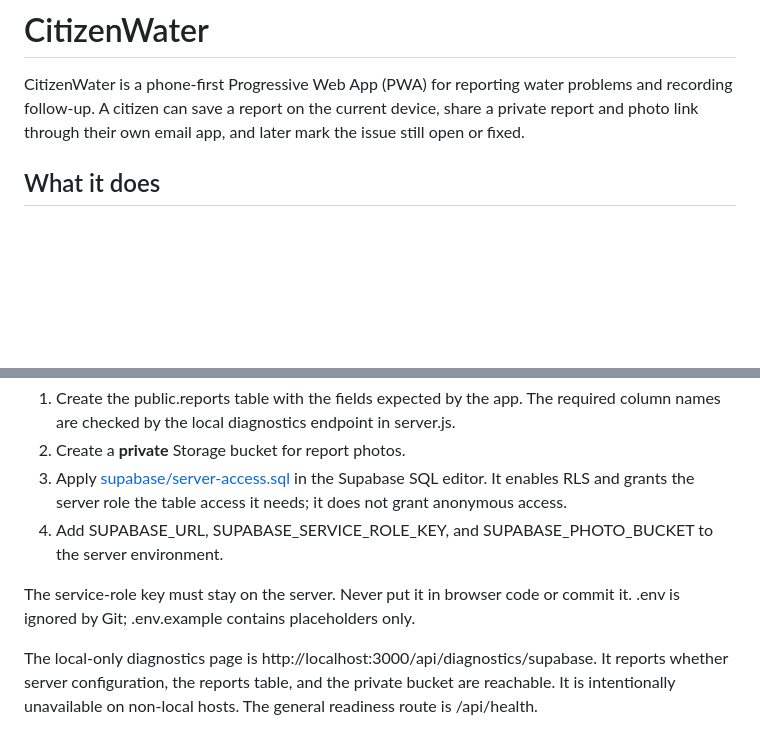
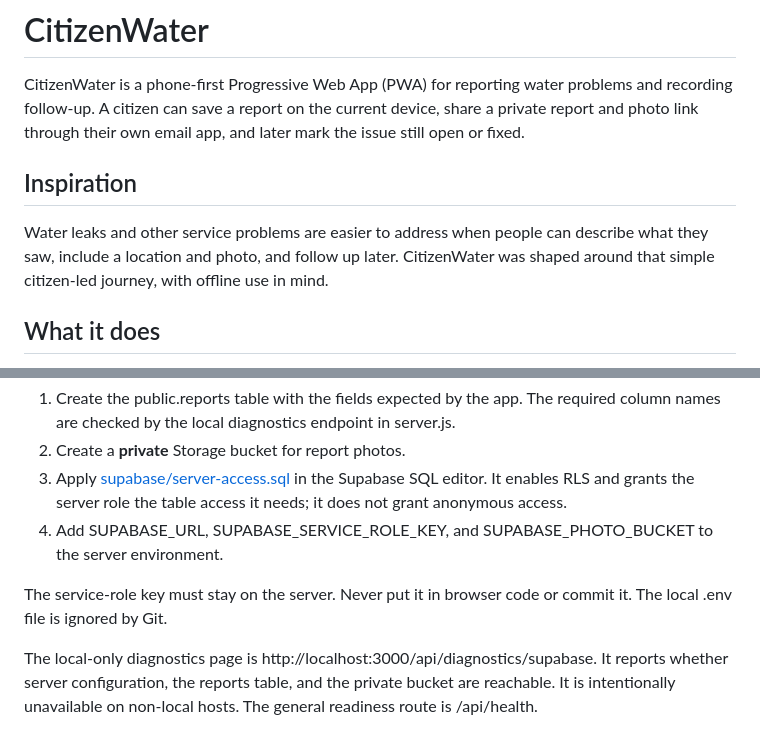
Before and after one commit to ehunde/CitizenWater, a Markdown page: README.md, 2 parts joined by grey strips. Drawn GitHub-style; blank space fills up the shorter version.

```diff
--- a/README.md
+++ b/README.md
@@ -1,6 +1,10 @@
 # CitizenWater
 
 CitizenWater is a phone-first Progressive Web App (PWA) for reporting water problems and recording follow-up. A citizen can save a report on the current device, share a private report and photo link through their own email app, and later mark the issue still open or fixed.
+
+## Inspiration
+
+Water leaks and other service problems are easier to address when people can describe what they saw, include a location and photo, and follow up later. CitizenWater was shaped around that simple citizen-led journey, with offline use in mind.
 
 ## What it does
 
@@ -41,7 +69,7 @@ Before enabling cloud sharing:
 3. Apply [supabase/server-access.sql](supabase/server-access.sql) in the Supabase SQL editor. It enables RLS and grants the server role the table access it needs; it does not grant anonymous access.
 4. Add SUPABASE_URL, SUPABASE_SERVICE_ROLE_KEY, and SUPABASE_PHOTO_BUCKET to the server environment.
 
-The service-role key must stay on the server. Never put it in browser code or commit it. .env is ignored by Git; .env.example contains placeholders only.
+The service-role key must stay on the server. Never put it in browser code or commit it. The local .env file is ignored by Git.
 
 The local-only diagnostics page is http://localhost:3000/api/diagnostics/supabase. It reports whether server configuration, the reports table, and the private bucket are reachable. It is intentionally unavailable on non-local hosts. The general readiness route is /api/health.
 
```
Also changed, not shown: other parts of README.md (+25 -1 lines).
